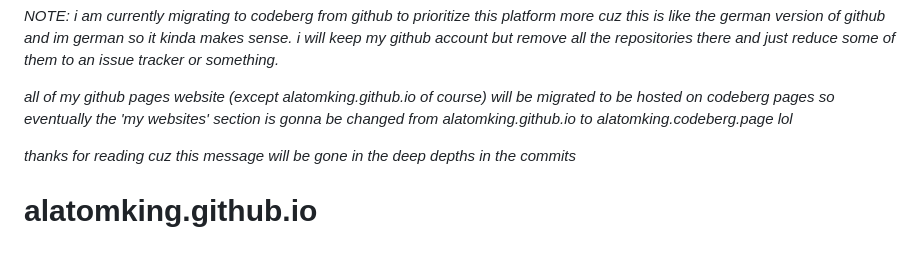
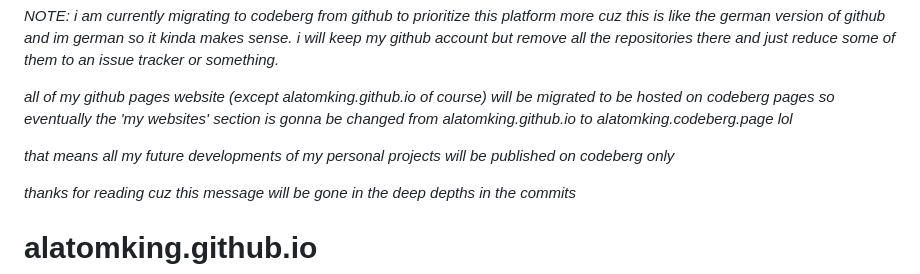
Before and after one commit to AlaTomKing/alatomking.github.io, a Markdown page: README.md, the part around the change. GitHub-like rendering; blank space fills up the shorter version.

```diff
--- a/README.md
+++ b/README.md
@@ -1,6 +1,8 @@
 *NOTE: i am currently migrating to codeberg from github to prioritize this platform more cuz this is like the german version of github and im german so it kinda makes sense. i will keep my github account but remove all the repositories there and just reduce some of them to an issue tracker or something.*
 
 *all of my github pages website (except alatomking.github.io of course) will be migrated to be hosted on codeberg pages so eventually the 'my websites' section is gonna be changed from alatomking.github.io to alatomking.codeberg.page lol*
+
+*that means all my future developments of my personal projects will be published on codeberg only*
 
 *thanks for reading cuz this message will be gone in the deep depths in the commits*
 
```
